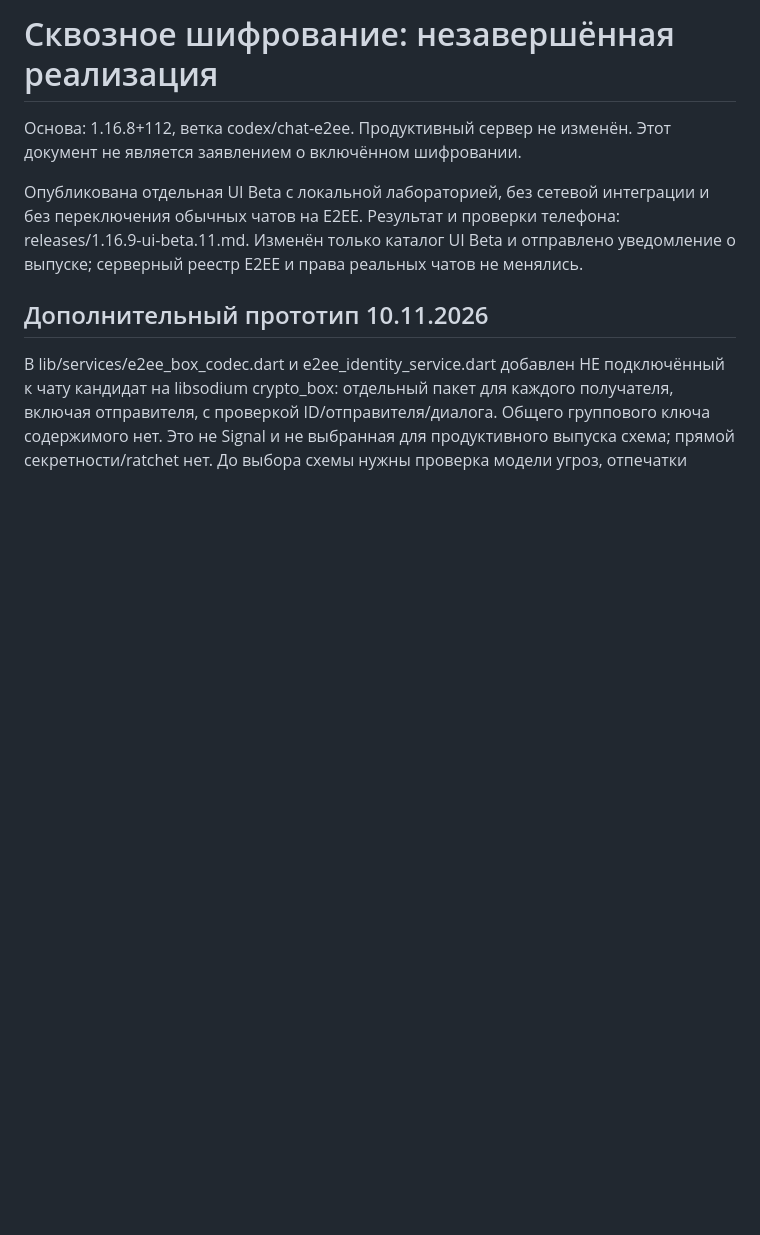
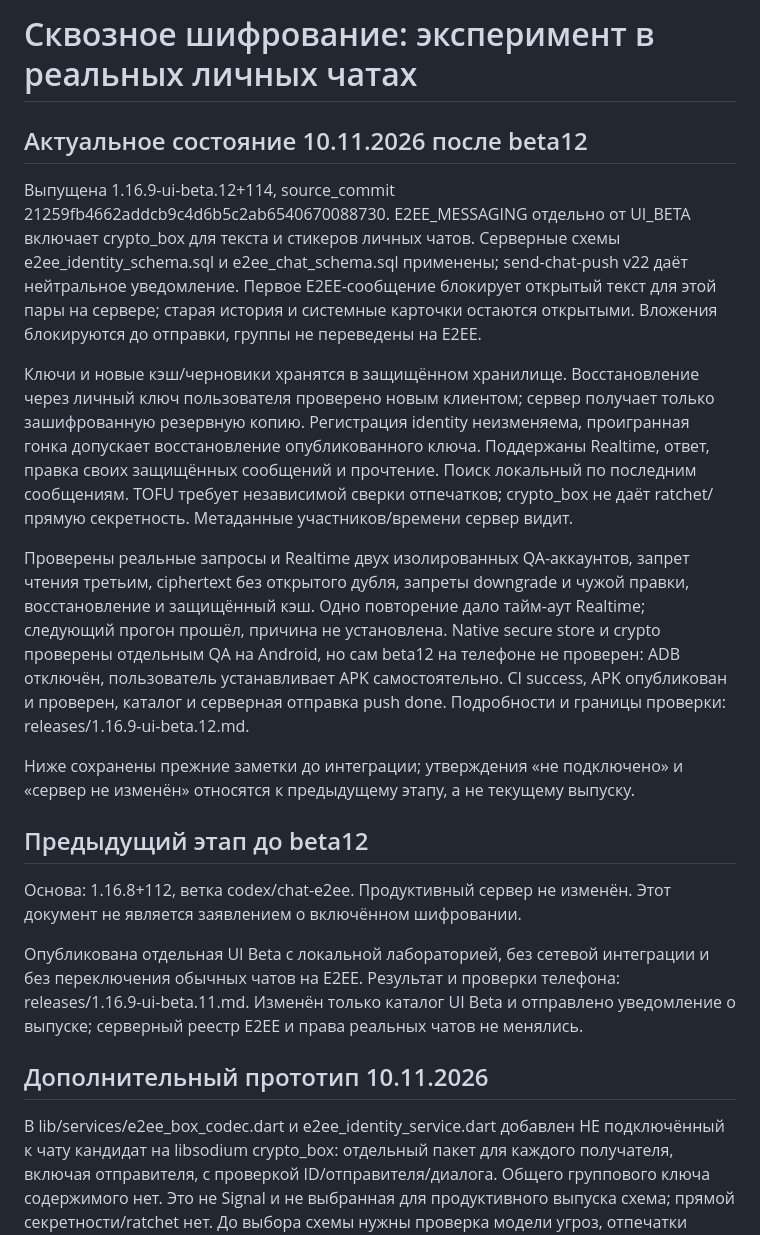
Before and after one commit to Vananinys/PylsePath, a Markdown page: docs/E2EE_IMPLEMENTATION_RU.md, the part around the change. Drawn GitHub-style; blank space fills up the shorter version.

Commit message:
docs: record real chat E2EE beta12 publication and limits [skip ci]

```diff
--- a/docs/E2EE_IMPLEMENTATION_RU.md
+++ b/docs/E2EE_IMPLEMENTATION_RU.md
@@ -1,4 +1,36 @@
-# Сквозное шифрование: незавершённая реализация
+# Сквозное шифрование: эксперимент в реальных личных чатах
+
+## Актуальное состояние 10.11.2026 после beta12
+
+Выпущена 1.16.9-ui-beta.12+114, source_commit
+21259fb4662addcb9c4d6b5c2ab6540670088730. E2EE_MESSAGING отдельно от UI_BETA
+включает crypto_box для текста и стикеров личных чатов. Серверные схемы
+e2ee_identity_schema.sql и e2ee_chat_schema.sql применены; send-chat-push v22
+даёт нейтральное уведомление. Первое E2EE-сообщение блокирует открытый текст
+для этой пары на сервере; старая история и системные карточки остаются открытыми.
+Вложения блокируются до отправки, группы не переведены на E2EE.
+
+Ключи и новые кэш/черновики хранятся в защищённом хранилище. Восстановление
+через личный ключ пользователя проверено новым клиентом; сервер получает только
+зашифрованную резервную копию. Регистрация identity неизменяема, проигранная
+гонка допускает восстановление опубликованного ключа. Поддержаны Realtime,
+ответ, правка своих защищённых сообщений и прочтение. Поиск локальный по
+последним сообщениям. TOFU требует независимой сверки отпечатков; crypto_box
+не даёт ratchet/прямую секретность. Метаданные участников/времени сервер видит.
+
+Проверены реальные запросы и Realtime двух изолированных QA-аккаунтов,
+запрет чтения третьим, ciphertext без открытого дубля, запреты downgrade и
+чужой правки, восстановление и защищённый кэш. Одно повторение дало тайм-аут
+Realtime; следующий прогон прошёл, причина не установлена. Native secure store
+и crypto проверены отдельным QA на Android, но сам beta12 на телефоне не
+проверен: ADB отключён, пользователь устанавливает APK самостоятельно.
+CI success, APK опубликован и проверен, каталог и серверная отправка push done.
+Подробности и границы проверки: releases/1.16.9-ui-beta.12.md.
+
+Ниже сохранены прежние заметки до интеграции; утверждения «не подключено» и
+«сервер не изменён» относятся к предыдущему этапу, а не текущему выпуску.
+
+## Предыдущий этап до beta12
 
 Основа: 1.16.8+112, ветка codex/chat-e2ee. Продуктивный сервер не изменён.
 Этот документ не является заявлением о включённом шифровании.
```
Also changed, not shown: docs/PROJECT_STATE_RU.md (+1 -1 lines), docs/releases/1.16.9-ui-beta.12.md (+19 -0 lines).
